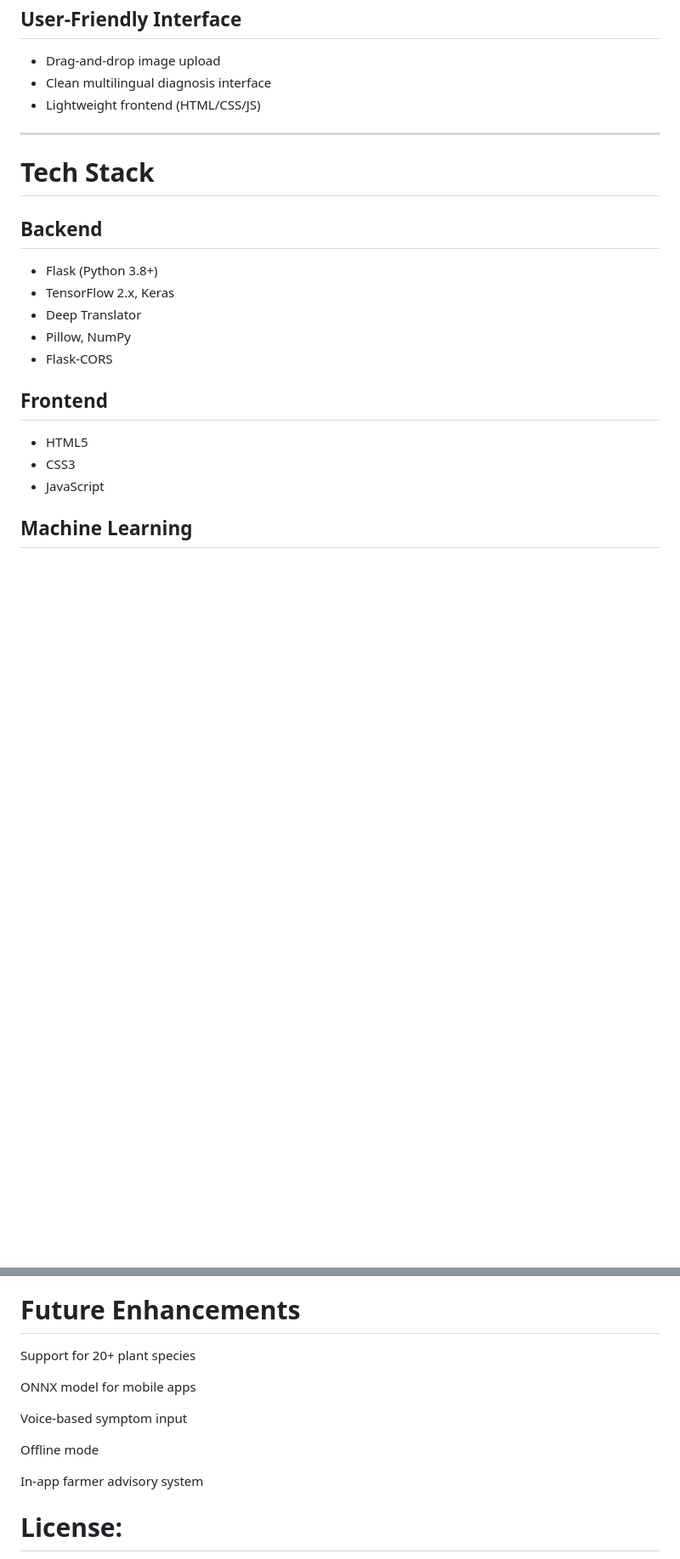
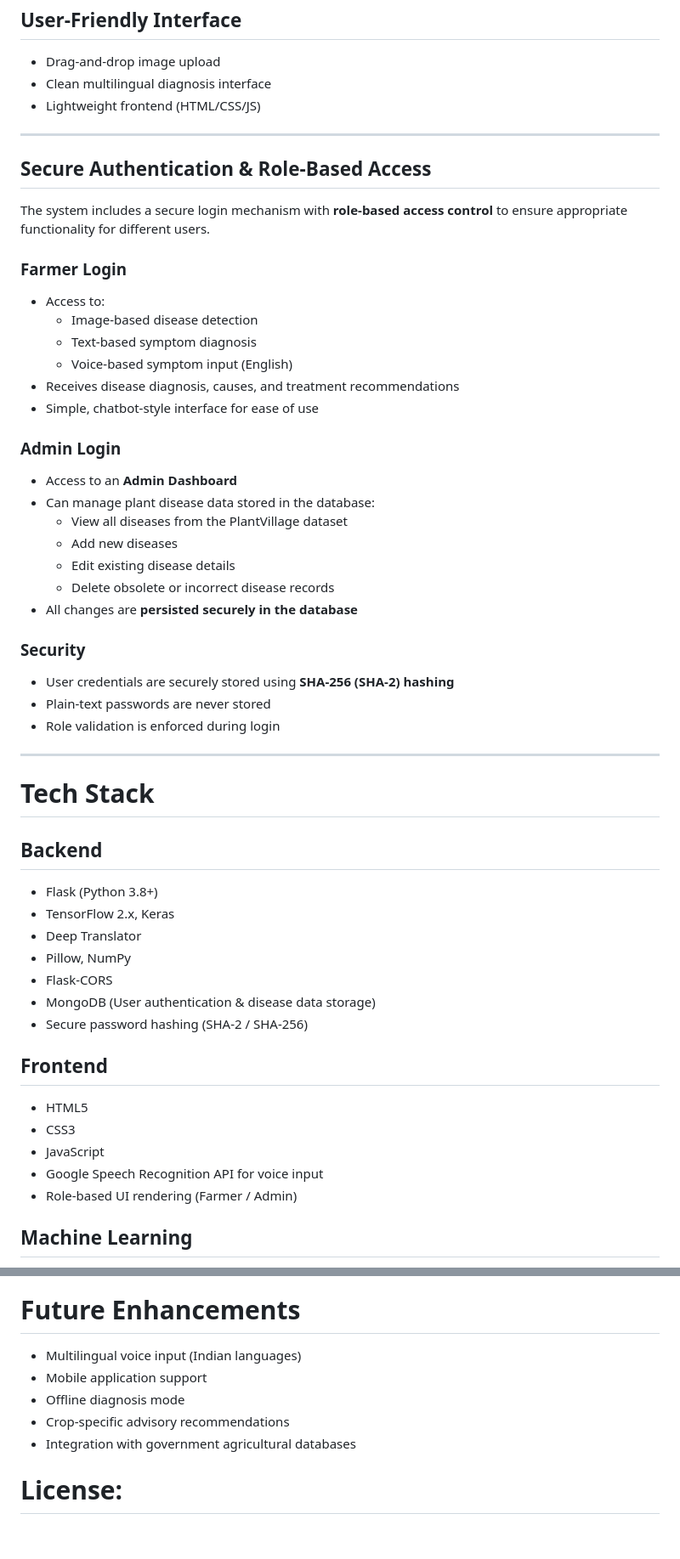
Before and after one commit to SanchitaH26/PlantDiseasePrediction, a Markdown page: README.md, 2 parts joined by grey strips. Shown at 85% size. Drawn GitHub-style; blank space fills up the shorter version.

```diff
--- a/README.md
+++ b/README.md
@@ -53,6 +60,34 @@ Supports **13 languages**, including **12 major Indian languages**, enabling far
 
 ---
 
+## Secure Authentication & Role-Based Access
+
+The system includes a secure login mechanism with **role-based access control** to ensure appropriate functionality for different users.
+
+### **Farmer Login**
+- Access to:
+  - Image-based disease detection
+  - Text-based symptom diagnosis
+  - Voice-based symptom input (English)
+- Receives disease diagnosis, causes, and treatment recommendations
+- Simple, chatbot-style interface for ease of use
+
+### **Admin Login**
+- Access to an **Admin Dashboard**
+- Can manage plant disease data stored in the database:
+  - View all diseases from the PlantVillage dataset
+  - Add new diseases
+  - Edit existing disease details
+  - Delete obsolete or incorrect disease records
+- All changes are **persisted securely in the database**
+
+### **Security**
+- User credentials are securely stored using **SHA-256 (SHA-2) hashing**
+- Plain-text passwords are never stored
+- Role validation is enforced during login
+
+---
+
 # Tech Stack
 
 ## Backend
@@ -61,11 +96,17 @@ Supports **13 languages**, including **12 major Indian languages**, enabling far
 - Deep Translator
 - Pillow, NumPy
 - Flask-CORS
+- MongoDB (User authentication & disease data storage)
+- Secure password hashing (SHA-2 / SHA-256)
+
 
 ## Frontend
 - HTML5
 - CSS3
 - JavaScript
+- Google Speech Recognition API for voice input
+- Role-based UI rendering (Farmer / Admin)
+
 
 ## Machine Learning
 - Custom CNN model
@@ -199,15 +268,12 @@ CNN Image-Based	92–95%
 
 # Future Enhancements
 
-Support for 20+ plant species
+- Multilingual voice input (Indian languages)
+- Mobile application support
+- Offline diagnosis mode
+- Crop-specific advisory recommendations
+- Integration with government agricultural databases
 
-ONNX model for mobile apps
-
-Voice-based symptom input
-
-Offline mode
-
-In-app farmer advisory system
 
 # License:
 
```
Also changed, not shown: other parts of README.md (+42 -7 lines).
